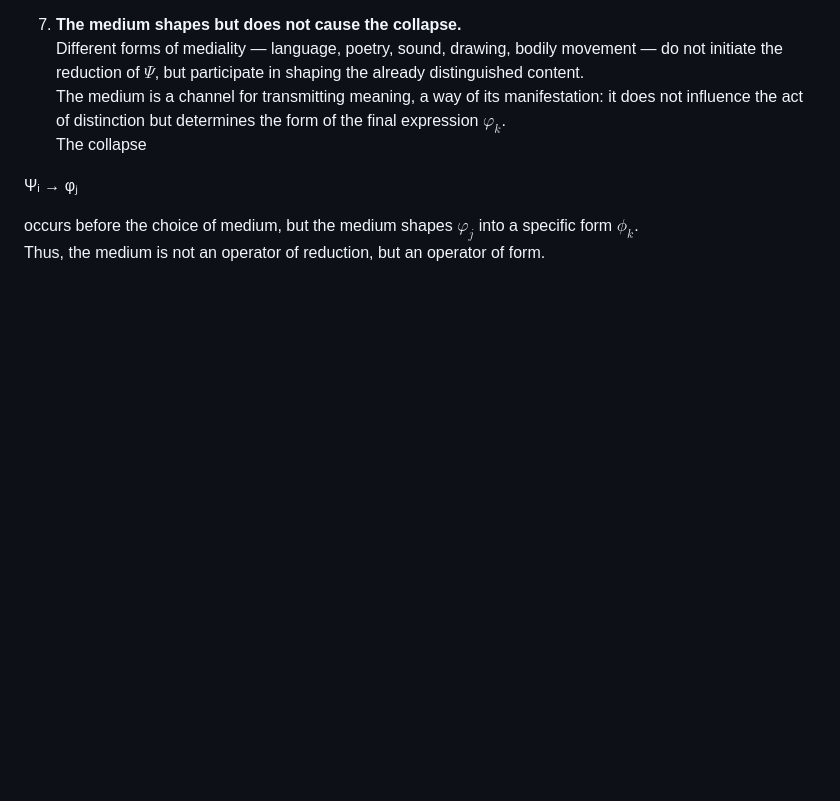
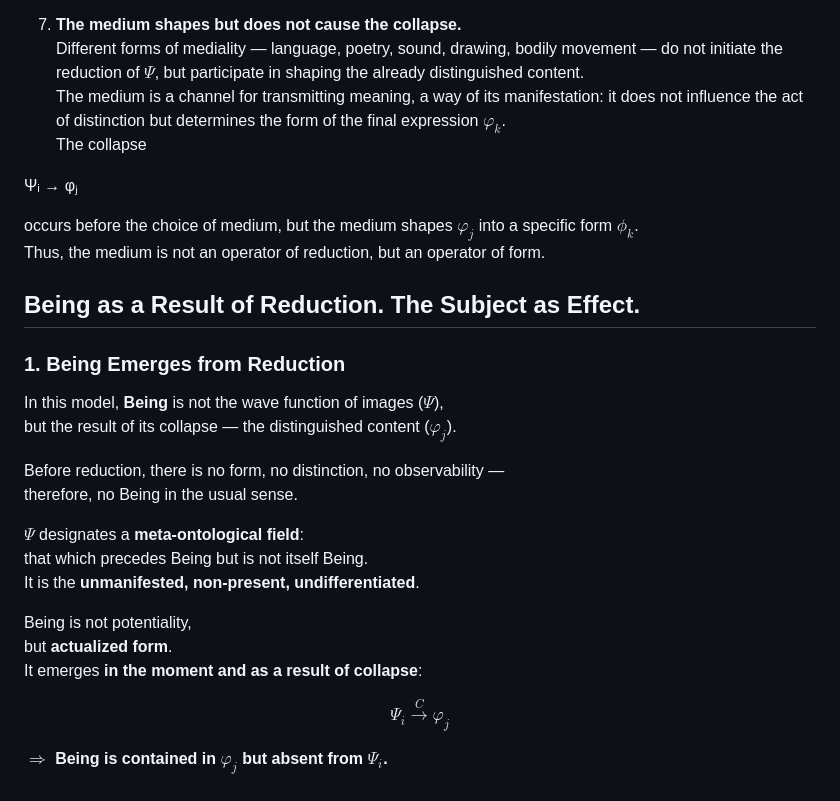
Before and after one commit to euiex/Quantum-ontology, a Markdown page: expression-collapse/ontology-of-expression.md, the part around the change. GitHub-like rendering; blank space fills up the shorter version.

```diff
--- a/expression-collapse/ontology-of-expression.md
+++ b/expression-collapse/ontology-of-expression.md
@@ -223,3 +223,27 @@ $$
 
    occurs before the choice of medium, but the medium shapes $\varphi_j$ into a specific form $\phi_k$.
    Thus, the medium is not an operator of reduction, but an operator of form.
+
+   ## Being as a Result of Reduction. The Subject as Effect.
+
+### 1. Being Emerges from Reduction
+
+In this model, **Being** is not the wave function of images ($\Psi$),
+but the result of its collapse — the distinguished content ($\varphi_j$).
+
+Before reduction, there is no form, no distinction, no observability —
+therefore, no Being in the usual sense.
+
+$\Psi$ designates a **meta-ontological field**:
+that which precedes Being but is not itself Being.
+It is the **unmanifested, non-present, undifferentiated**.
+
+Being is not potentiality,
+but **actualized form**.
+It emerges **in the moment and as a result of collapse**:
+
+$$
+\Psi_i \xrightarrow{C} \varphi_j
+$$
+
+$\Rightarrow$ **Being is contained in $\varphi_j$ but absent from $\Psi_i$.**
```
